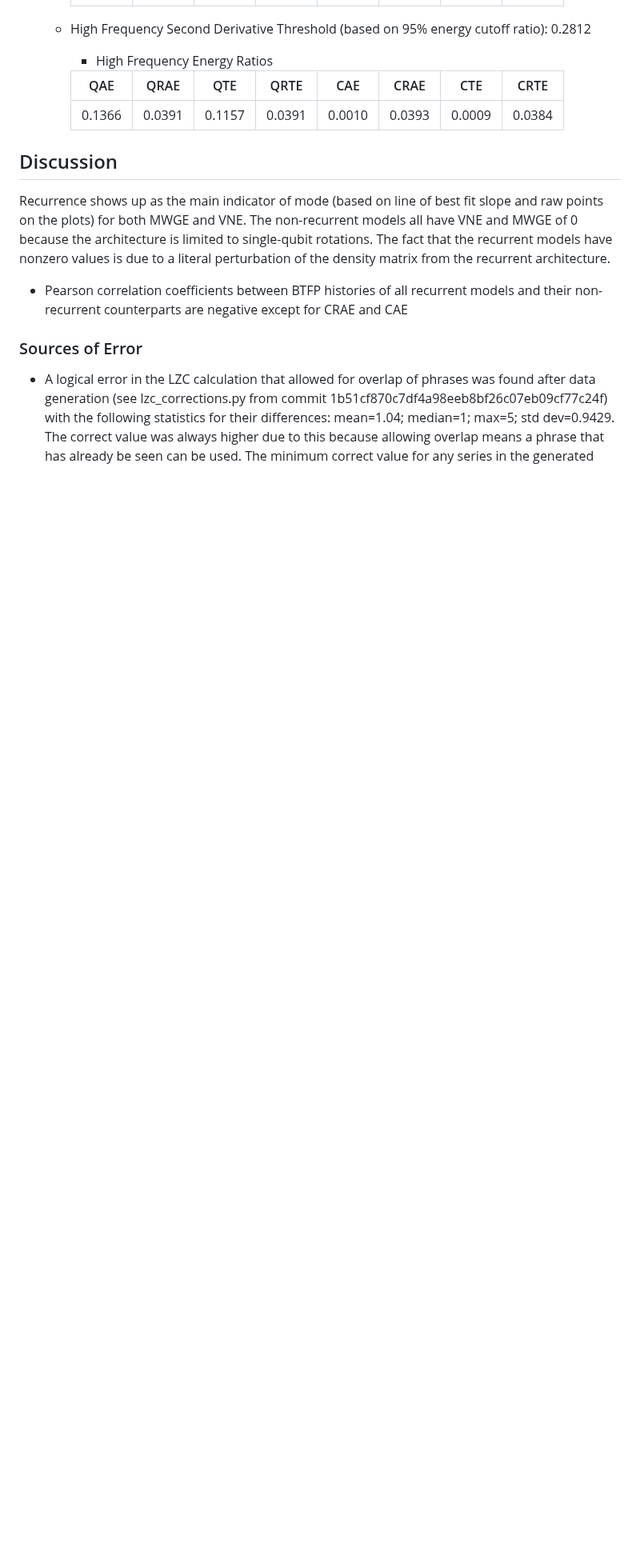
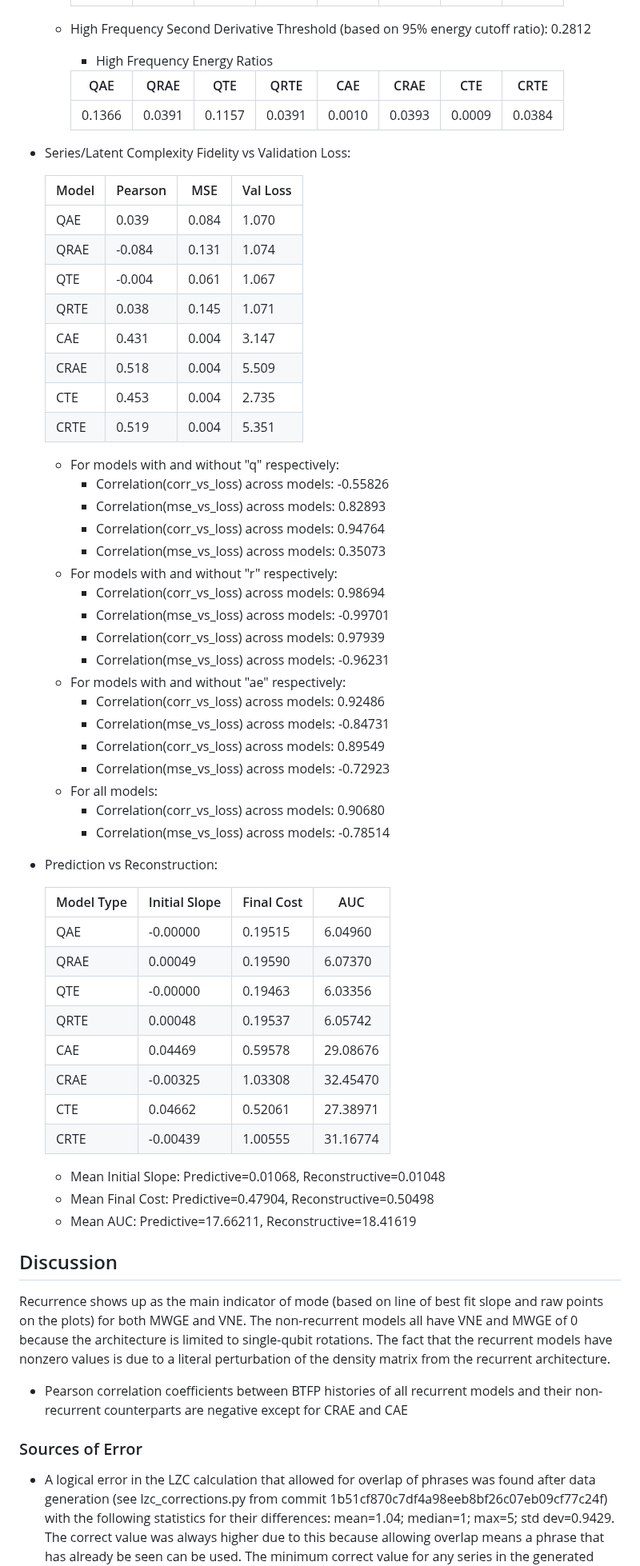
Before and after one commit to TimeDelta/q-vs-c_enc_dec_nonstationary, a Markdown page: README.md, the part around the change. Shown at 80% size. Rendered like a GitHub page; blank space fills up the shorter version.

Commit message:
add more results

```diff
--- a/README.md
+++ b/README.md
@@ -344,6 +344,53 @@ The `min_cluster_size` is set at 2 to minimize labeling points as noise.
     |---|----|---|----|---|----|---|----|
     |0.1366|0.0391|0.1157|0.0391|0.0010|0.0393|0.0009|0.0384|
 
+- Series/Latent Complexity Fidelity vs Validation Loss:
+
+  |Model|Pearson| MSE  |Val Loss|
+  |-----|-------|------|------|
+  |QAE  |  0.039| 0.084| 1.070|
+  |QRAE | -0.084| 0.131| 1.074|
+  |QTE  | -0.004| 0.061| 1.067|
+  |QRTE |  0.038| 0.145| 1.071|
+  |CAE  |  0.431| 0.004| 3.147|
+  |CRAE |  0.518| 0.004| 5.509|
+  |CTE  |  0.453| 0.004| 2.735|
+  |CRTE |  0.519| 0.004| 5.351|
+  - For models with and without "q" respectively:
+    - Correlation(corr_vs_loss) across models: -0.55826
+    - Correlation(mse_vs_loss) across models: 0.82893
+    - Correlation(corr_vs_loss) across models: 0.94764
+    - Correlation(mse_vs_loss) across models: 0.35073
+  - For models with and without "r" respectively:
+    - Correlation(corr_vs_loss) across models: 0.98694
+    - Correlation(mse_vs_loss) across models: -0.99701
+    - Correlation(corr_vs_loss) across models: 0.97939
+    - Correlation(mse_vs_loss) across models: -0.96231
+  - For models with and without "ae" respectively:
+    - Correlation(corr_vs_loss) across models: 0.92486
+    - Correlation(mse_vs_loss) across models: -0.84731
+    - Correlation(corr_vs_loss) across models: 0.89549
+    - Correlation(mse_vs_loss) across models: -0.72923
+  - For all models:
+    - Correlation(corr_vs_loss) across models: 0.90680
+    - Correlation(mse_vs_loss) across models: -0.78514
+
+- Prediction vs Reconstruction:
+
+  |Model Type|Initial Slope|Final Cost|AUC|
+  |----|---------|--------|---------|
+  |QAE | -0.00000| 0.19515|  6.04960|
+  |QRAE|  0.00049| 0.19590|  6.07370|
+  |QTE | -0.00000| 0.19463|  6.03356|
+  |QRTE|  0.00048| 0.19537|  6.05742|
+  |CAE |  0.04469| 0.59578| 29.08676|
+  |CRAE| -0.00325| 1.03308| 32.45470|
+  |CTE |  0.04662| 0.52061| 27.38971|
+  |CRTE| -0.00439| 1.00555| 31.16774|=
+  - Mean Initial Slope: Predictive=0.01068, Reconstructive=0.01048
+  - Mean Final Cost: Predictive=0.47904, Reconstructive=0.50498
+  - Mean AUC: Predictive=17.66211, Reconstructive=18.41619
+
 ## Discussion
 Recurrence shows up as the main indicator of mode (based on line of best fit slope and raw points on the plots) for both MWGE and VNE.
 The non-recurrent models all have VNE and MWGE of 0 because the architecture is limited to single-qubit rotations.
```
